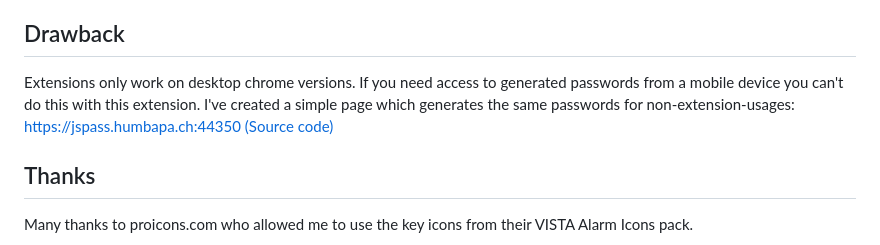
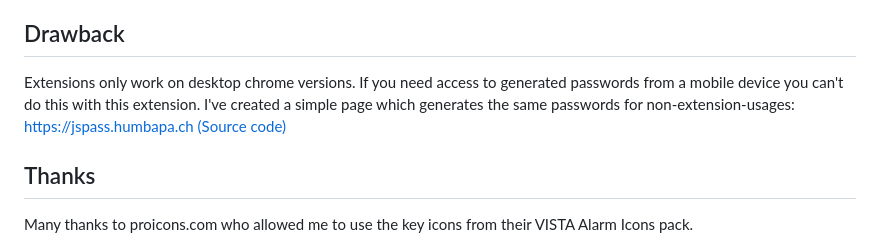
Before and after one commit to humbapa/jspass, a Markdown page: README.md, the part around the change. Rendered like a GitHub page.

Commit message:
remove custom port from jspass website url

```diff
--- a/README.md
+++ b/README.md
@@ -55,7 +55,7 @@ Each time you create a password, the current settings are stored and automatical
 
 ## Drawback
 
-Extensions only work on desktop chrome versions. If you need access to generated passwords from a mobile device you can't do this with this extension. I've created a simple page which generates the same passwords for non-extension-usages: https://jspass.humbapa.ch:44350 [(Source code)](https://github.com/humbapa/jspass-website)
+Extensions only work on desktop chrome versions. If you need access to generated passwords from a mobile device you can't do this with this extension. I've created a simple page which generates the same passwords for non-extension-usages: https://jspass.humbapa.ch [(Source code)](https://github.com/humbapa/jspass-website)
 
 ## Thanks
 
```
